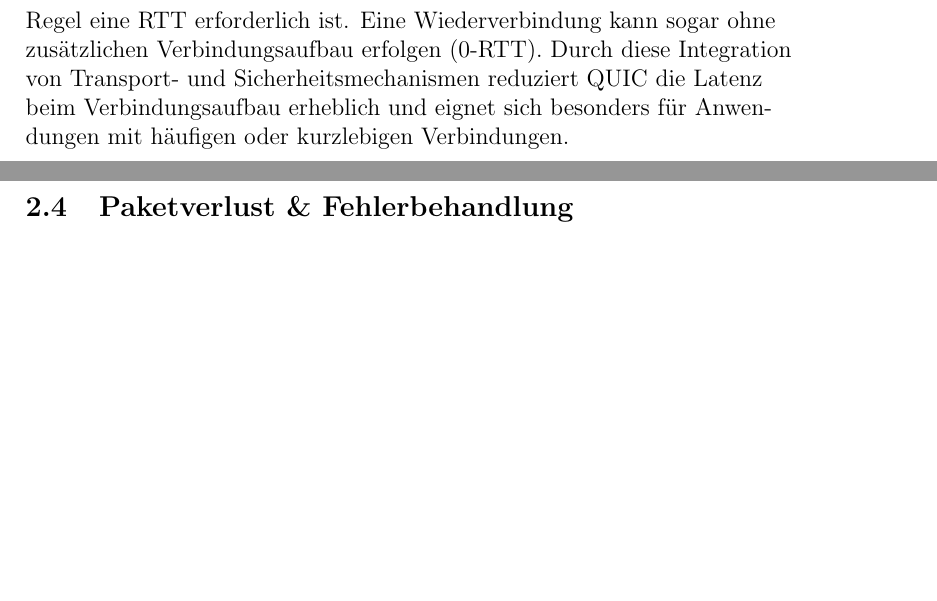
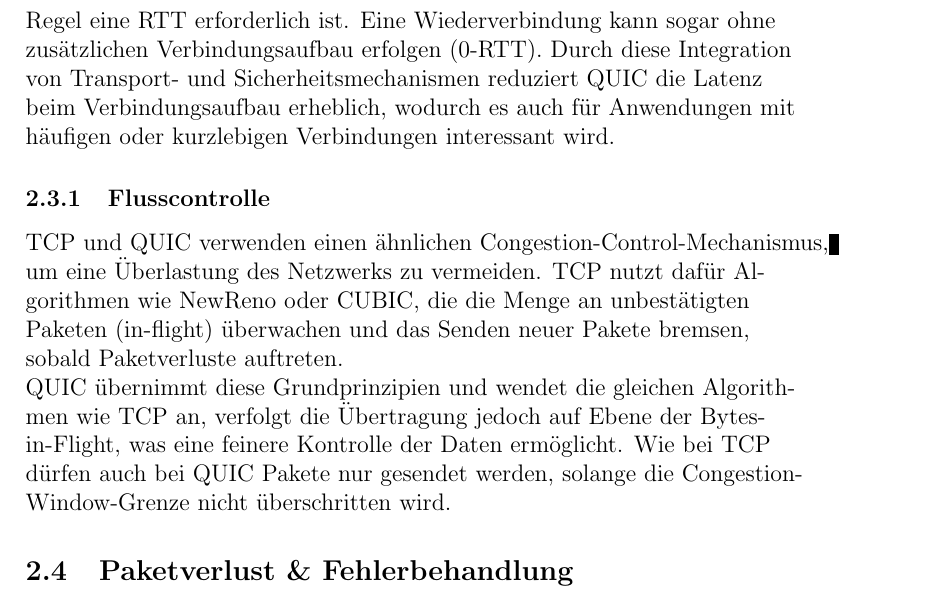
Before and after one commit to KaiPenazzi/quic-vs-tcp, a LaTeX document (logs/log3/main.tex, which reads logs/log3/sections/quic/connection.tex): two parts of pages 6 and 7 of 9 before the commit and part of page 6 of 8 after it, the two joined at a grey line, cut so that both start at the same text, the shorter picture padded with empty space. Compiled offline with pdfLaTeX.

Commit message:
add flusskontrolle

```diff
--- a/logs/log3/sections/quic/connection.tex
+++ b/logs/log3/sections/quic/connection.tex
@@ -7,5 +7,10 @@ In Szenarien mit vielen kurzen Verbindungen summieren sich diese Verzögerungen
 Das QUIC-Protokoll verwendet UDP als Transportbasis und baut darauf eine eigene Verbindungsschicht auf.
 Bereits beim ersten Verbindungsaufbau werden die Verschlüsselungsschlüssel ausgehandelt, sodass dafür in der Regel eine RTT erforderlich ist.
 Eine Wiederverbindung kann sogar ohne zusätzlichen Verbindungsaufbau erfolgen (0-RTT).
-Durch diese Integration von Transport- und Sicherheitsmechanismen reduziert QUIC die Latenz beim Verbindungsaufbau erheblich und eignet sich besonders für Anwendungen mit häufigen oder kurzlebigen Verbindungen.
-\newpage
+Durch diese Integration von Transport- und Sicherheitsmechanismen reduziert QUIC die Latenz beim Verbindungsaufbau erheblich, wodurch es auch für Anwendungen mit häufigen oder kurzlebigen Verbindungen interessant wird.
+
+\subsubsection{Flusscontrolle}
+
+TCP und QUIC verwenden einen ähnlichen Congestion-Control-Mechanismus, um eine Überlastung des Netzwerks zu vermeiden. TCP nutzt dafür Algorithmen wie NewReno oder CUBIC, die die Menge an unbestätigten Paketen (in-flight) überwachen und das Senden neuer Pakete bremsen, sobald Paketverluste auftreten.
+
+QUIC übernimmt diese Grundprinzipien und wendet die gleichen Algorithmen wie TCP an, verfolgt die Übertragung jedoch auf Ebene der Bytes-in-Flight, was eine feinere Kontrolle der Daten ermöglicht. Wie bei TCP dürfen auch bei QUIC Pakete nur gesendet werden, solange die Congestion-Window-Grenze nicht überschritten wird.
```
